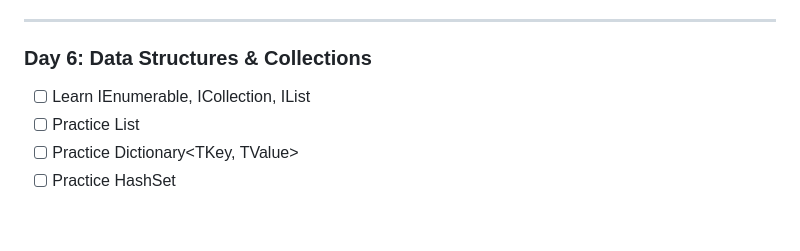
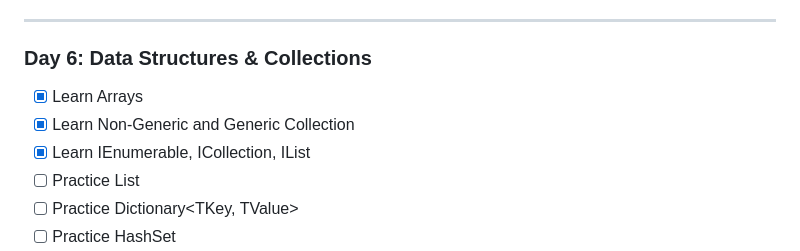
Before and after one commit to TwightNight/Learning_Path, a Markdown page: documents/plan/planIn2Week.md, the part around the change. Rendered like a GitHub page; blank space fills up the shorter version.

Commit message:
docs: add document about 'arrays' and 'generic_and_nonGeneric_collection'

```diff
--- a/documents/plan/planIn2Week.md
+++ b/documents/plan/planIn2Week.md
@@ -55,7 +55,9 @@
 ---
 
 ### Day 6: Data Structures & Collections
-- [ ] Learn IEnumerable, ICollection, IList
+- [x] Learn Arrays
+- [x] Learn Non-Generic and Generic Collection
+- [x] Learn IEnumerable, ICollection, IList
 - [ ] Practice List<T>
 - [ ] Practice Dictionary<TKey, TValue>
 - [ ] Practice HashSet<T>
```
Also changed, not shown: 2 other files.
